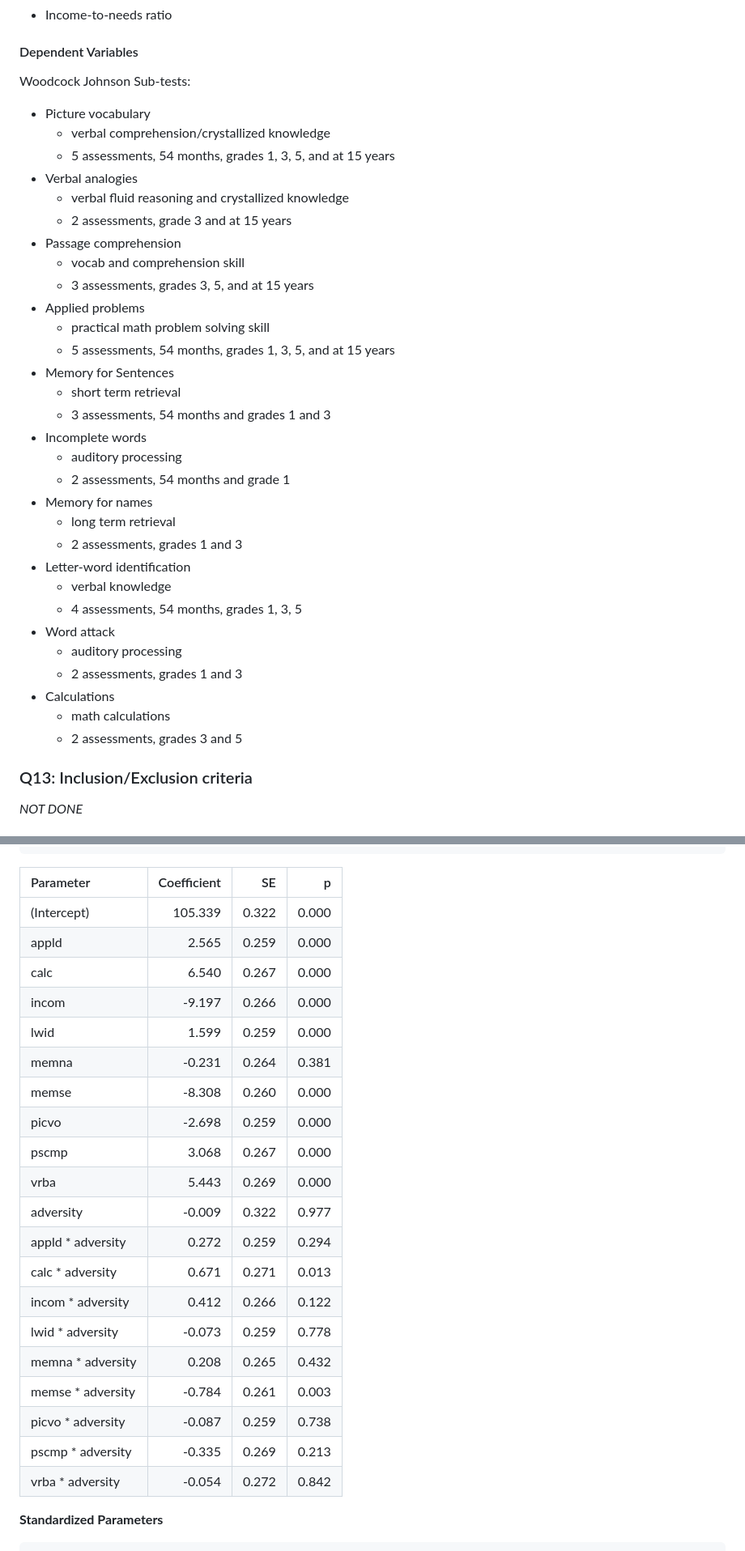
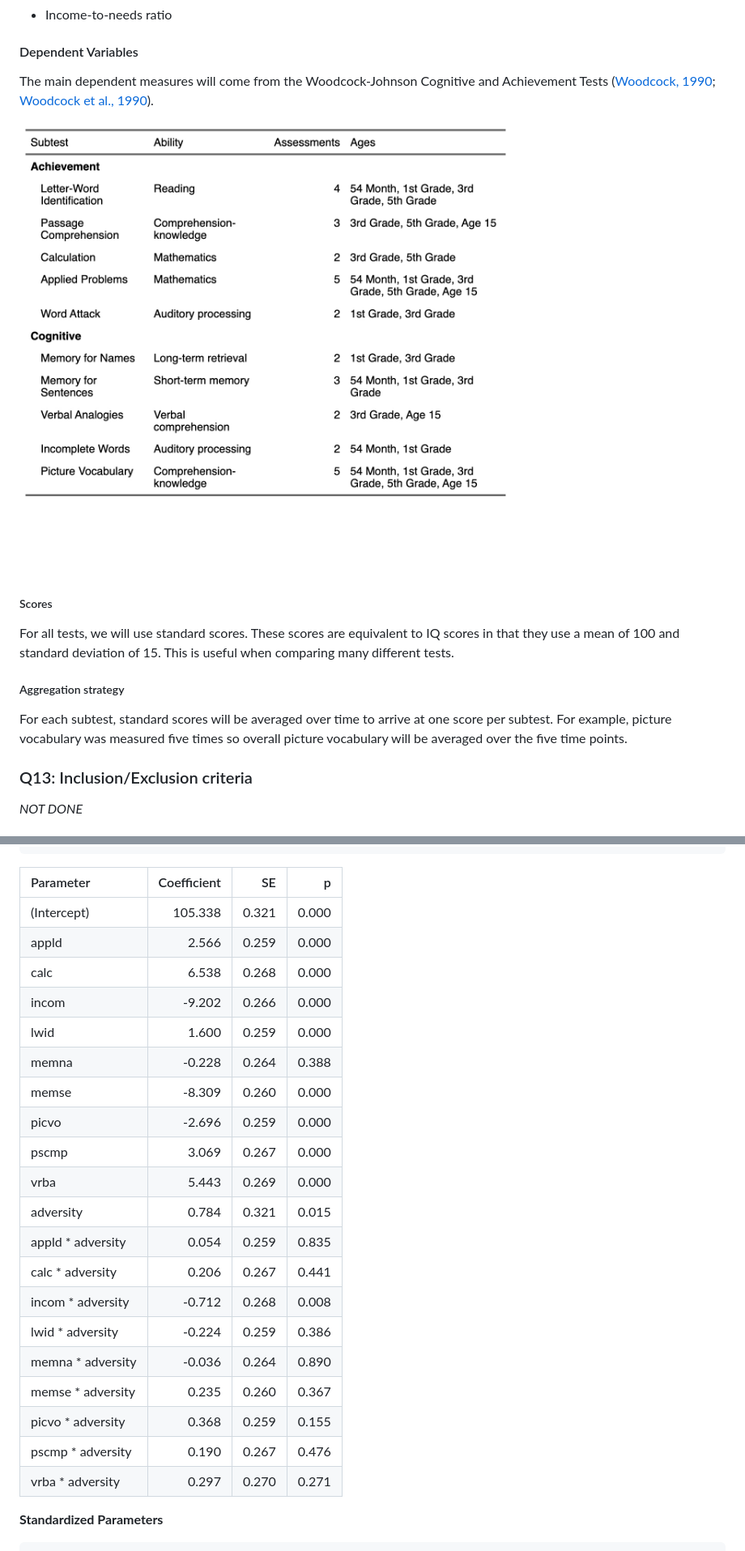
Before and after one commit to ethan-young/seccyd-wj-subtests, a Markdown page: preregistration/README.md, 2 parts joined by grey strips. Shown: that part at 81% size. Rendered like a GitHub page; pictures changed too: figures/table1.jpeg (added).

Commit message:
update preregistration

```diff
--- a/preregistration/README.md
+++ b/preregistration/README.md
@@ -185,38 +196,24 @@ Harshness
 
 #### Dependent Variables
 
-Woodcock Johnson Sub-tests:
+The main dependent measures will come from the Woodcock-Johnson
+Cognitive and Achievement Tests ([Woodcock, 1990](#ref-woodcock1990);
+[Woodcock et al., 1990](#ref-woodcock1990a)).
 
-- Picture vocabulary
-  - verbal comprehension/crystallized knowledge
-  - 5 assessments, 54 months, grades 1, 3, 5, and at 15 years
-- Verbal analogies
-  - verbal fluid reasoning and crystallized knowledge
-  - 2 assessments, grade 3 and at 15 years
-- Passage comprehension
-  - vocab and comprehension skill
-  - 3 assessments, grades 3, 5, and at 15 years
-- Applied problems
-  - practical math problem solving skill
-  - 5 assessments, 54 months, grades 1, 3, 5, and at 15 years
-- Memory for Sentences
-  - short term retrieval
-  - 3 assessments, 54 months and grades 1 and 3
-- Incomplete words
-  - auditory processing
-  - 2 assessments, 54 months and grade 1
-- Memory for names
-  - long term retrieval
-  - 2 assessments, grades 1 and 3
-- Letter-word identification
-  - verbal knowledge
-  - 4 assessments, 54 months, grades 1, 3, 5
-- Word attack
-  - auditory processing
-  - 2 assessments, grades 1 and 3
-- Calculations
-  - math calculations
-  - 2 assessments, grades 3 and 5
+![](../figures/table1.jpeg)
+
+##### Scores
+
+For all tests, we will use standard scores. These scores are equivalent
+to IQ scores in that they use a mean of 100 and standard deviation of
+15. This is useful when comparing many different tests.
+
+##### Aggregation strategy
+
+For each subtest, standard scores will be averaged over time to arrive
+at one score per subtest. For example, picture vocabulary was measured
+five times so overall picture vocabulary will be averaged over the five
+time points.
 
 ### Q13: Inclusion/Exclusion criteria
 
@@ -381,25 +399,27 @@ subtest_model |>
 | Parameter          | Coefficient |    SE |     p |
 |:-------------------|------------:|------:|------:|
-| (Intercept)        |     105.339 | 0.322 | 0.000 |
-| appld              |       2.565 | 0.259 | 0.000 |
-| calc               |       6.540 | 0.267 | 0.000 |
-| incom              |      -9.197 | 0.266 | 0.000 |
-| lwid               |       1.599 | 0.259 | 0.000 |
-| memna              |      -0.231 | 0.264 | 0.381 |
-| memse              |      -8.308 | 0.260 | 0.000 |
-| picvo              |      -2.698 | 0.259 | 0.000 |
-| pscmp              |       3.068 | 0.267 | 0.000 |
+| (Intercept)        |     105.338 | 0.321 | 0.000 |
+| appld              |       2.566 | 0.259 | 0.000 |
+| calc               |       6.538 | 0.268 | 0.000 |
+| incom              |      -9.202 | 0.266 | 0.000 |
+| lwid               |       1.600 | 0.259 | 0.000 |
+| memna              |      -0.228 | 0.264 | 0.388 |
+| memse              |      -8.309 | 0.260 | 0.000 |
+| picvo              |      -2.696 | 0.259 | 0.000 |
+| pscmp              |       3.069 | 0.267 | 0.000 |
 | vrba               |       5.443 | 0.269 | 0.000 |
-| adversity          |      -0.009 | 0.322 | 0.977 |
-| appld \* adversity |       0.272 | 0.259 | 0.294 |
-| calc \* adversity  |       0.671 | 0.271 | 0.013 |
-| incom \* adversity |       0.412 | 0.266 | 0.122 |
-| lwid \* adversity  |      -0.073 | 0.259 | 0.778 |
-| memna \* adversity |       0.208 | 0.265 | 0.432 |
-| memse \* adversity |      -0.784 | 0.261 | 0.003 |
-| picvo \* adversity |      -0.087 | 0.259 | 0.738 |
-| pscmp \* adversity |      -0.335 | 0.269 | 0.213 |
-| vrba \* adversity  |      -0.054 | 0.272 | 0.842 |
+| adversity          |       0.784 | 0.321 | 0.015 |
+| appld \* adversity |       0.054 | 0.259 | 0.835 |
+| calc \* adversity  |       0.206 | 0.267 | 0.441 |
+| incom \* adversity |      -0.712 | 0.268 | 0.008 |
+| lwid \* adversity  |      -0.224 | 0.259 | 0.386 |
+| memna \* adversity |      -0.036 | 0.264 | 0.890 |
+| memse \* adversity |       0.235 | 0.260 | 0.367 |
+| picvo \* adversity |       0.368 | 0.259 | 0.155 |
+| pscmp \* adversity |       0.190 | 0.267 | 0.476 |
+| vrba \* adversity  |       0.297 | 0.270 | 0.271 |
+
+</div>
 
 **Standardized Parameters**
 
```
Also changed, not shown: other parts of preregistration/README.md (+103 -56 lines), 12 other files.
